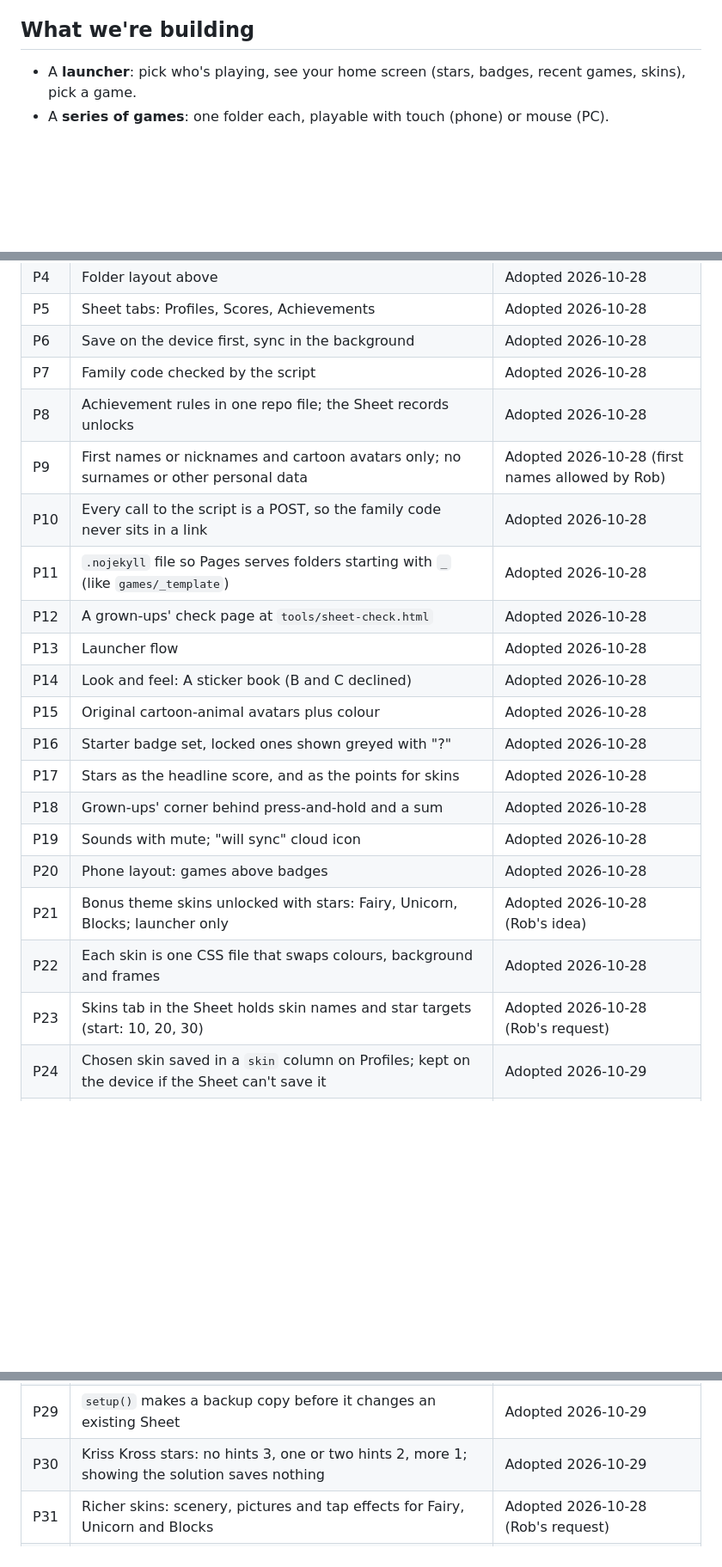
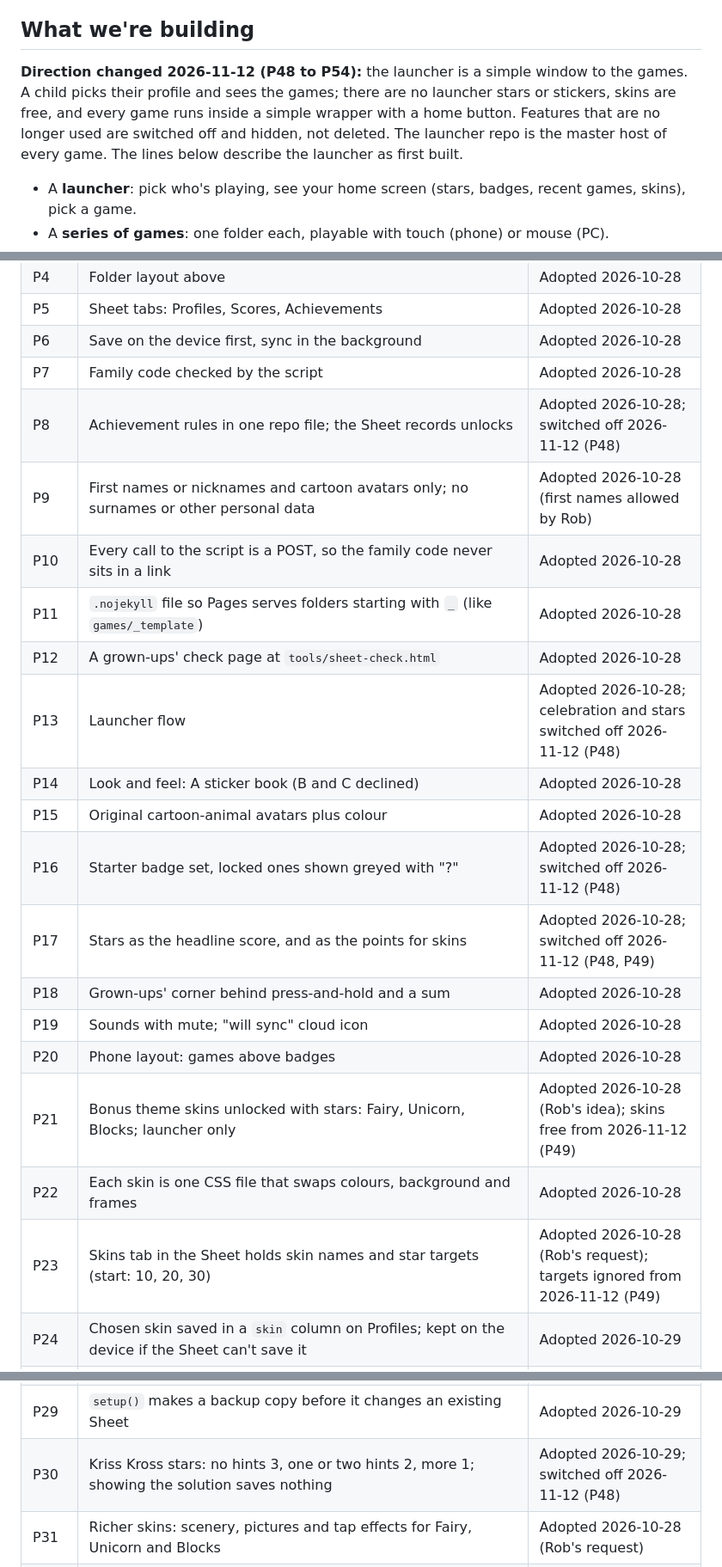
Before and after one commit to RobL89/family-games, a Markdown page: docs/PLAN.md, 3 parts joined by grey strips. Shown at 86% size. GitHub-like rendering; blank space fills up the shorter version.

Commit message:
Record the launcher's new direction (P48 to P54)
Co-Authored-By: Claude Opus 5.5 <noreply@anthropic.com>
Claude-Session: https://claude.ai/code/session_01Fxvn4zGuCwGo5cJJkyKq8c

```diff
--- a/docs/PLAN.md
+++ b/docs/PLAN.md
@@ -8,5 +8,7 @@ Last updated: 2026-10-29
 
 ## What we're building
+
+**Direction changed 2026-11-12 (P48 to P54):** the launcher is a simple window to the games. A child picks their profile and sees the games; there are no launcher stars or stickers, skins are free, and every game runs inside a simple wrapper with a home button. Features that are no longer used are switched off and hidden, not deleted. The launcher repo is the master host of every game. The lines below describe the launcher as first built.
 
 - A **launcher**: pick who's playing, see your home screen (stars, badges, recent games, skins), pick a game.
 - A **series of games**: one folder each, playable with touch (phone) or mouse (PC).
@@ -156,29 +158,29 @@ Skins change the launcher and home screens only, never the games (Rob, 2026-10-2
 | P5 | Sheet tabs: Profiles, Scores, Achievements | Adopted 2026-10-28 |
 | P6 | Save on the device first, sync in the background | Adopted 2026-10-28 |
 | P7 | Family code checked by the script | Adopted 2026-10-28 |
-| P8 | Achievement rules in one repo file; the Sheet records unlocks | Adopted 2026-10-28 |
+| P8 | Achievement rules in one repo file; the Sheet records unlocks | Adopted 2026-10-28; switched off 2026-11-12 (P48) |
 | P9 | First names or nicknames and cartoon avatars only; no surnames or other personal data | Adopted 2026-10-28 (first names allowed by Rob) |
 | P10 | Every call to the script is a POST, so the family code never sits in a link | Adopted 2026-10-28 |
 | P11 | `.nojekyll` file so Pages serves folders starting with `_` (like `games/_template`) | Adopted 2026-10-28 |
 | P12 | A grown-ups' check page at `tools/sheet-check.html` | Adopted 2026-10-28 |
-| P13 | Launcher flow | Adopted 2026-10-28 |
+| P13 | Launcher flow | Adopted 2026-10-28; celebration and stars switched off 2026-11-12 (P48) |
 | P14 | Look and feel: A sticker book (B and C declined) | Adopted 2026-10-28 |
 | P15 | Original cartoon-animal avatars plus colour | Adopted 2026-10-28 |
-| P16 | Starter badge set, locked ones shown greyed with "?" | Adopted 2026-10-28 |
-| P17 | Stars as the headline score, and as the points for skins | Adopted 2026-10-28 |
+| P16 | Starter badge set, locked ones shown greyed with "?" | Adopted 2026-10-28; switched off 2026-11-12 (P48) |
+| P17 | Stars as the headline score, and as the points for skins | Adopted 2026-10-28; switched off 2026-11-12 (P48, P49) |
 | P18 | Grown-ups' corner behind press-and-hold and a sum | Adopted 2026-10-28 |
 | P19 | Sounds with mute; "will sync" cloud icon | Adopted 2026-10-28 |
 | P20 | Phone layout: games above badges | Adopted 2026-10-28 |
-| P21 | Bonus theme skins unlocked with stars: Fairy, Unicorn, Blocks; launcher only | Adopted 2026-10-28 (Rob's idea) |
+| P21 | Bonus theme skins unlocked with stars: Fairy, Unicorn, Blocks; launcher only | Adopted 2026-10-28 (Rob's idea); skins free from 2026-11-12 (P49) |
 | P22 | Each skin is one CSS file that swaps colours, background and frames | Adopted 2026-10-28 |
-| P23 | Skins tab in the Sheet holds skin names and star targets (start: 10, 20, 30) | Adopted 2026-10-28 (Rob's request) |
+| P23 | Skins tab in the Sheet holds skin names and star targets (start: 10, 20, 30) | Adopted 2026-10-28 (Rob's request); targets ignored from 2026-11-12 (P49) |
 | P24 | Chosen skin saved in a `skin` column on Profiles; kept on the device if the Sheet can't save it | Adopted 2026-10-29 |
 | P25 | Bubble pop as the first working game | Superseded 2026-10-29 by P35 |
 | P26 | Placeholder "Soon" tiles: Memory match, Count it, Shape sort, Spot it | Adopted 2026-10-29 |
 | P27 | Grown-ups' sum is a times-table question (3–9 × 3–9) | Superseded 2026-10-29 by P32 |
 | P28 | Debug skin button, switched by `debug` in `shared/config.js` | Superseded 2026-10-29 by P34 |
 | P29 | `setup()` makes a backup copy before it changes an existing Sheet | Adopted 2026-10-29 |
-| P30 | Kriss Kross stars: no hints 3, one or two hints 2, more 1; showing the solution saves nothing | Adopted 2026-10-29 |
+| P30 | Kriss Kross stars: no hints 3, one or two hints 2, more 1; showing the solution saves nothing | Adopted 2026-10-29; switched off 2026-11-12 (P48) |
 | P31 | Richer skins: scenery, pictures and tap effects for Fairy, Unicorn and Blocks | Adopted 2026-10-28 (Rob's request) |
 | P32 | Grown-ups' corner asks "Address of first house" instead of a sum | Adopted 2026-10-29 (Rob's request) |
 | P33 | Keep only a one-way hash of that answer in the public repo | Proposed |
```
Also changed, not shown: other parts of docs/PLAN.md (+9 -1 lines).
